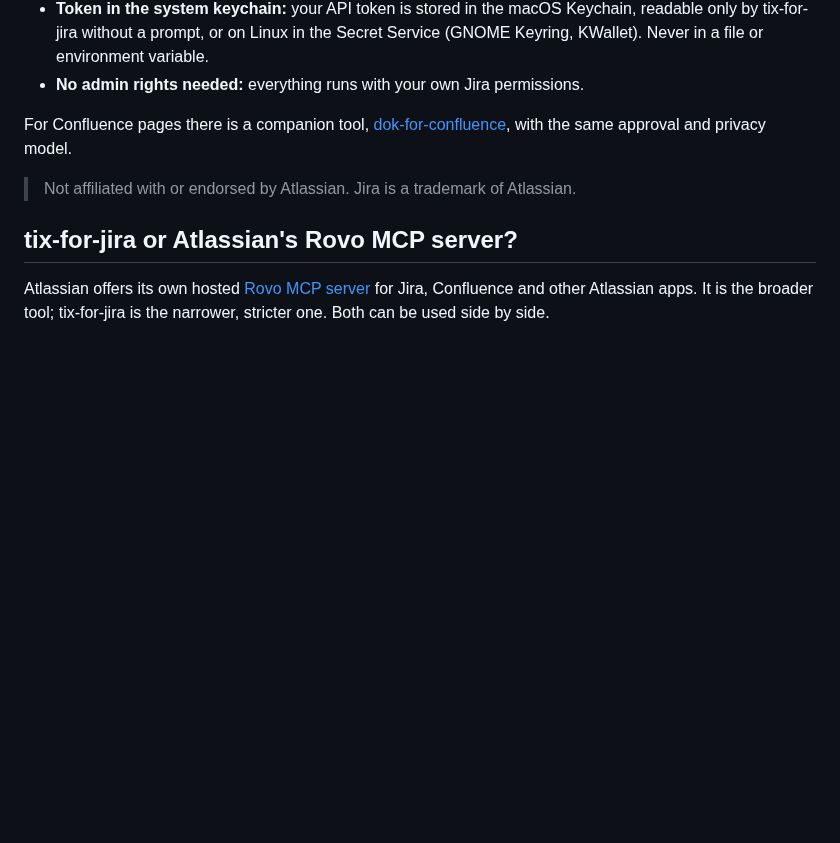
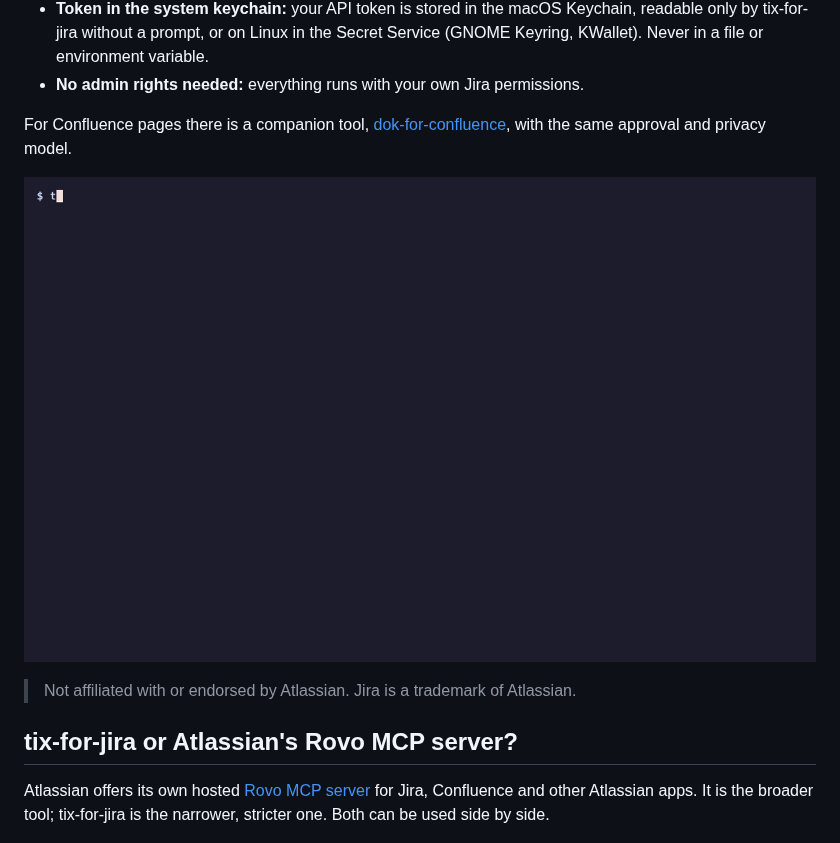
Before and after one commit to nyactl/tix-for-jira, a Markdown page: README.md, the part around the change. Rendered like a GitHub page; pictures changed too: docs/demo.gif (added); blank space fills up the shorter version.

Commit message:
docs: add a demo

```diff
--- a/README.md
+++ b/README.md
@@ -8,6 +8,8 @@
 - **No admin rights needed:** everything runs with your own Jira permissions.
 
 For Confluence pages there is a companion tool, [dok-for-confluence](https://github.com/nyactl/dok-for-confluence), with the same approval and privacy model.
+
+![tix lists only your tickets, shows a colleague as Person A, and asks before each change](docs/demo.gif)
 
 > Not affiliated with or endorsed by Atlassian. Jira is a trademark of Atlassian.
 
```
